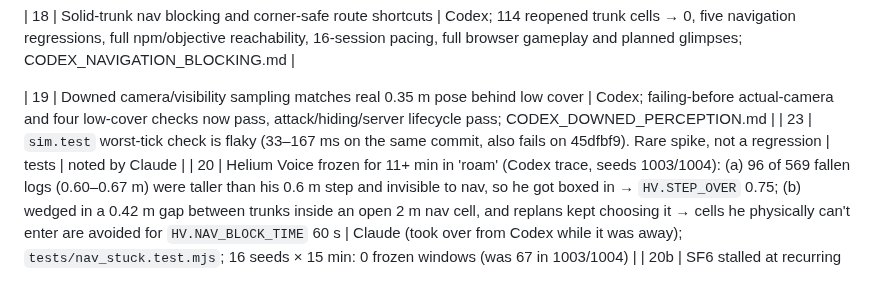
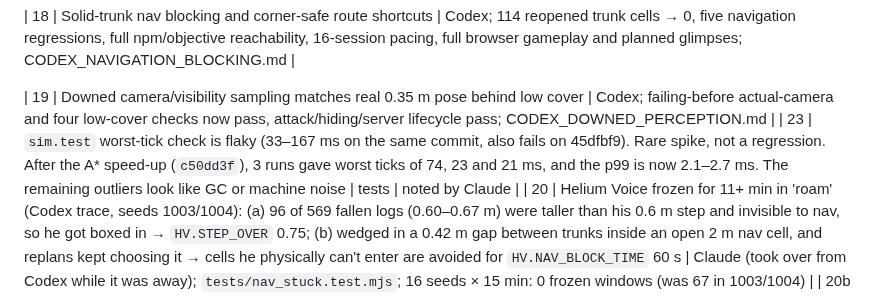
Before and after one commit to FreshFroge/helium-moon, a Markdown page: docs/BACKLOG.md, the part around the change. Rendered like a GitHub page.

Commit message:
Backlog #23: worst-tick numbers after the A* speed-up
Co-Authored-By: Claude Opus 5.5 <noreply@anthropic.com>
Claude-Session: https://claude.ai/code/session_012YnodyESDS8mUEGfAAzk9t

```diff
--- a/docs/BACKLOG.md
+++ b/docs/BACKLOG.md
@@ -59,7 +59,7 @@ possible without waiting on each other:
 | 18 | Solid-trunk nav blocking and corner-safe route shortcuts | Codex; 114 reopened trunk cells → 0, five navigation regressions, full npm/objective reachability, 16-session pacing, full browser gameplay and planned glimpses; CODEX_NAVIGATION_BLOCKING.md |
 
 | 19 | Downed camera/visibility sampling matches real 0.35 m pose behind low cover | Codex; failing-before actual-camera and four low-cover checks now pass, attack/hiding/server lifecycle pass; CODEX_DOWNED_PERCEPTION.md |
-| 23 | `sim.test` worst-tick check is flaky (33–167 ms on the same commit, also fails on 45dfbf9). Rare spike, not a regression | tests | noted by Claude |
+| 23 | `sim.test` worst-tick check is flaky (33–167 ms on the same commit, also fails on 45dfbf9). Rare spike, not a regression. After the A* speed-up (`c50dd3f`), 3 runs gave worst ticks of 74, 23 and 21 ms, and the p99 is now 2.1–2.7 ms. The remaining outliers look like GC or machine noise | tests | noted by Claude |
 | 20 | Helium Voice frozen for 11+ min in 'roam' (Codex trace, seeds 1003/1004): (a) 96 of 569 fallen logs (0.60–0.67 m) were taller than his 0.6 m step and invisible to nav, so he got boxed in → `HV.STEP_OVER` 0.75; (b) wedged in a 0.42 m gap between trunks inside an open 2 m nav cell, and replans kept choosing it → cells he physically can't enter are avoided for `HV.NAV_BLOCK_TIME` 60 s | Claude (took over from Codex while it was away); `tests/nav_stuck.test.mjs`; 16 seeds × 15 min: 0 frozen windows (was 67 in 1003/1004) |
 | 20b | SF6 stalled at recurring spots (~11 frozen 20 s windows in 8 sessions) at fallen logs above its 0.5 m step and fence corners the nav grid can't see → its planner treats cells crossed by tall logs/fences as costly (`skunk.js` `tallLogCells`) + the blocked-cell memory. 1 window in 12 seeds remains (recovers) | Claude; `nav_stuck.test.mjs` SF6 cases |
 | — | Hunt hum verified in a real browser AudioContext (Claude): with a hunt on, master RMS goes −30 → −23.5 dB (him at 20 m), 25–40 Hz band +13–18 dB, 55–100 Hz +14–18 dB, 200 Hz–2 kHz unchanged (doesn't mask cues), compressor reduction 0 dB (no ducking of other sounds); deeper at 4 m | headless measurement, not a listening test: owner should still listen |
```
